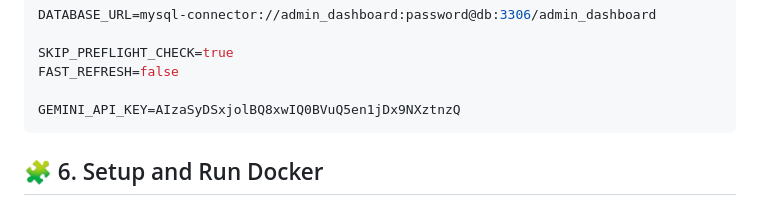
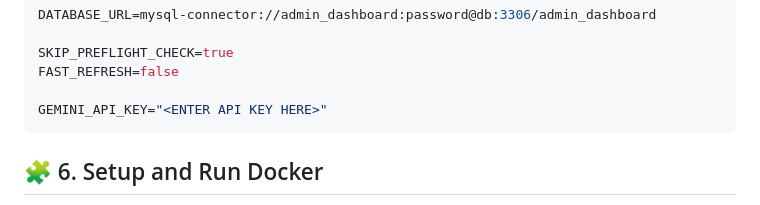
Before and after one commit to ronakvir/admin_dashboard_METY_TECH, a Markdown page: README Setup.md, the part around the change. Drawn GitHub-style.

Commit message:
Removed the FREE gemini AI key from my previous README

````diff
--- a/README Setup.md
+++ b/README Setup.md
@@ -87,7 +87,7 @@ DATABASE_URL=mysql-connector://admin_dashboard:password@db:3306/admin_dashboard
 SKIP_PREFLIGHT_CHECK=true
 FAST_REFRESH=false
 
-GEMINI_API_KEY=AIzaSyDSxjolBQ8xwIQ0BVuQ5en1jDx9NXztnzQ
+GEMINI_API_KEY="<ENTER API KEY HERE>"
 ```
 
 ## 🧩 6. Setup and Run Docker
````
